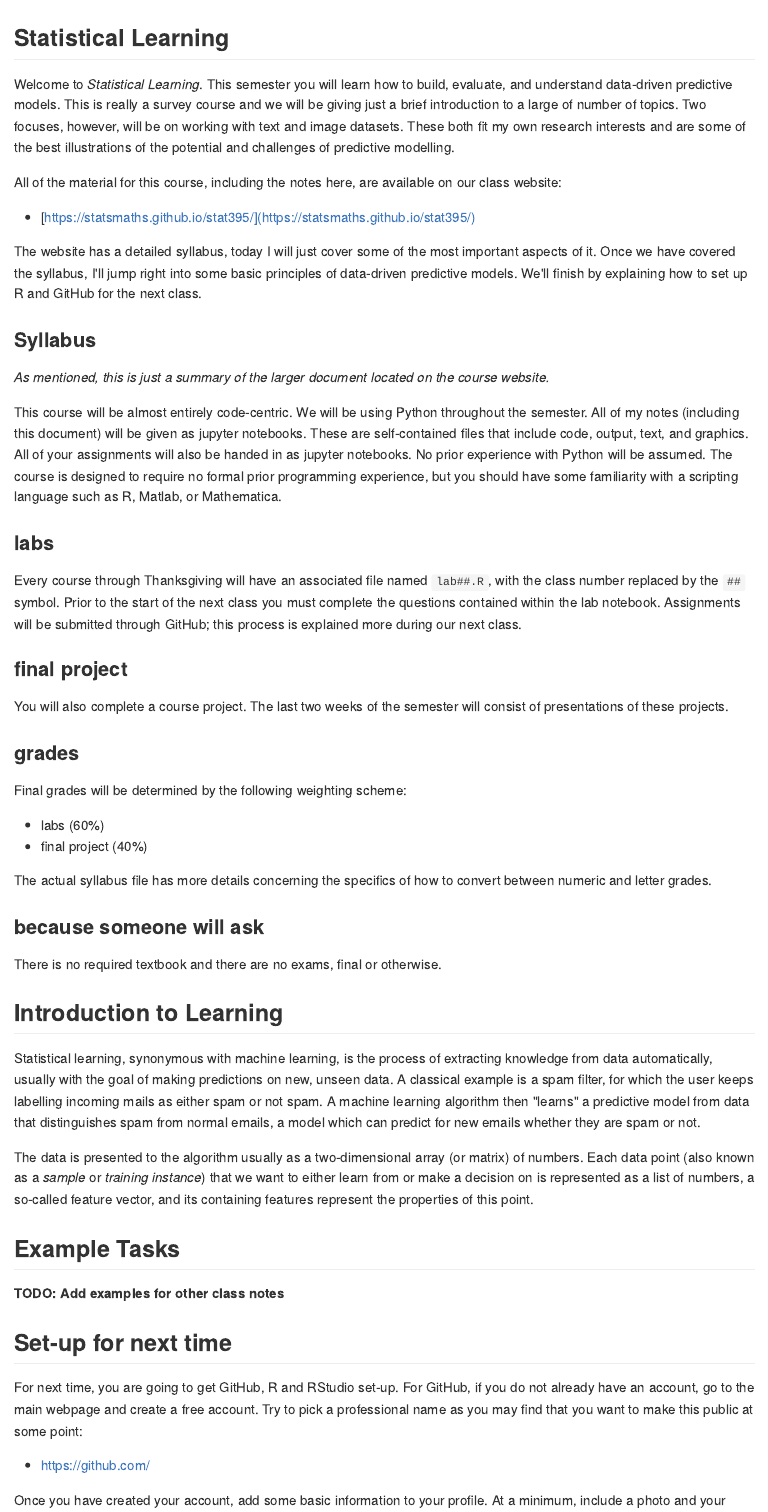
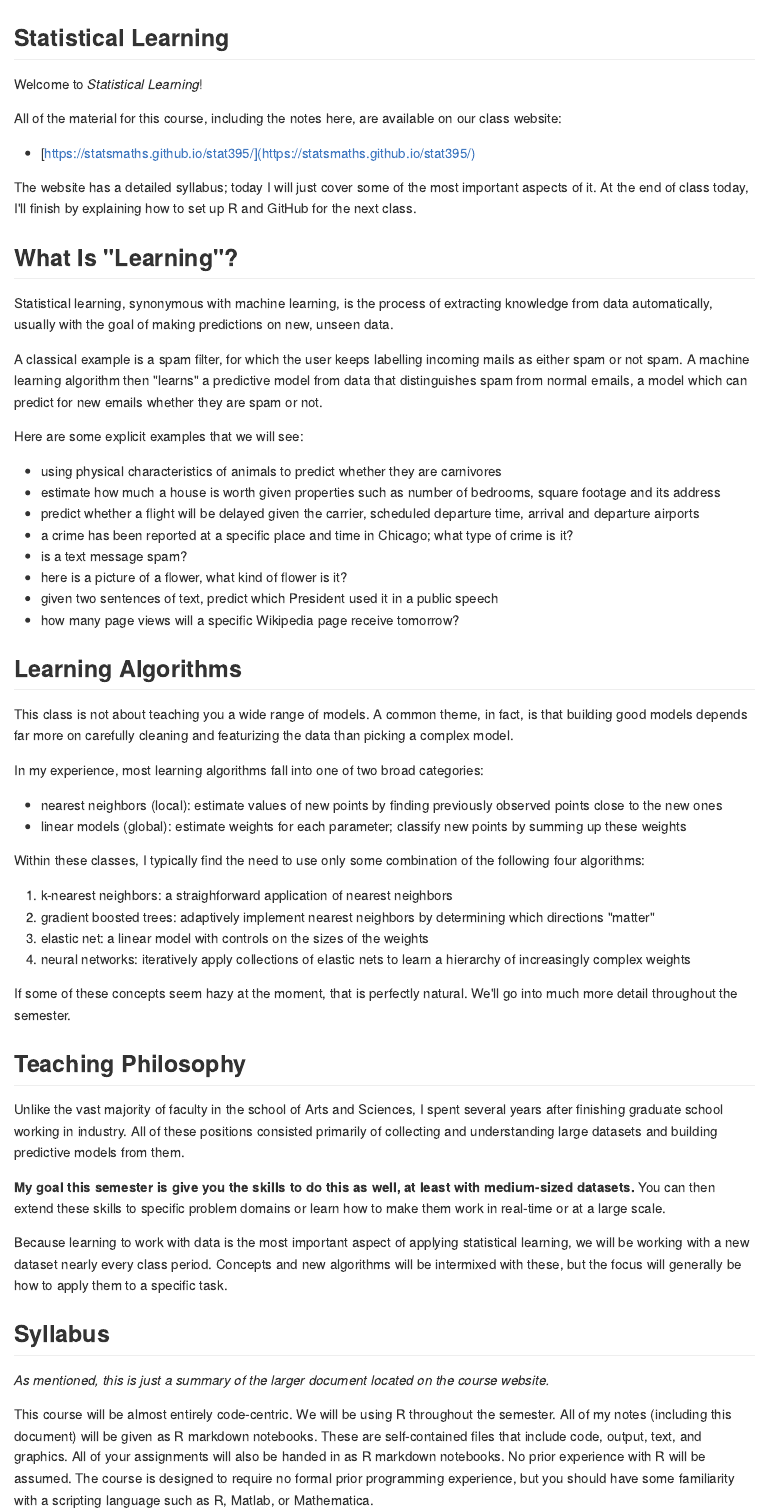
Before and after one commit to statsmaths/stat395, an R Markdown document (_posts/2017-08-28-class01.Rmd): the page in a window 1100 px wide, from its top. The pictures show the output file _posts/2017-08-28-class01.md that the author committed with the source, drawn offline in the style of GitHub.

Commit message:
add this

```diff
--- a/_posts/2017-08-28-class01.Rmd
+++ b/_posts/2017-08-28-class01.Rmd
@@ -15,42 +15,109 @@ knitr::opts_chunk$set(fig.path = "../assets/2017-08-28-class01/")
 
 ## Statistical Learning
 
-Welcome to *Statistical Learning*. This semester you will learn how to build,
-evaluate, and understand data-driven predictive models. This is really a
-survey course and we will be giving just a brief introduction to a large
-of number of topics. Two focuses, however, will be on working with text
-and image datasets. These both fit my own research interests and are some
-of the best illustrations of the potential and challenges of predictive
-modelling.
+Welcome to *Statistical Learning*!
 
 All of the material for this course, including the notes here, are available
 on our class website:
 
 - [https://statsmaths.github.io/stat395/](https://statsmaths.github.io/stat395/)
 
-The website has a detailed syllabus, today I will just cover some of the
-most important aspects of it. Once we have covered the syllabus, I'll jump
-right into some basic principles of data-driven predictive models. We'll
-finish by explaining how to set up R and GitHub for the next class.
+The website has a detailed syllabus; today I will just cover some of the
+most important aspects of it. At the end of class today, I'll finish by
+explaining how to set up R and GitHub for the next class.
 
-### Syllabus
+## What Is "Learning"?
 
-*As mentioned, this is just a summary of the larger document located on the
-course website.*
+Statistical learning, synonymous with machine learning, is the process
+of extracting knowledge from data automatically, usually with the goal
+of making predictions on new, unseen data.
 
-This course will be almost entirely code-centric. We will be using Python
+A classical example is a spam filter, for which the user keeps labelling
+incoming mails as either spam or not spam. A machine learning algorithm
+then "learns" a predictive model from data that distinguishes spam from
+normal emails, a model which can predict for new emails whether they
+are spam or not.
+
+Here are some explicit examples that we will see:
+
+- using physical characteristics of animals to predict whether
+they are carnivores
+- estimate how much a house is worth given properties such as
+number of bedrooms, square footage and its address
+- predict whether a flight will be delayed given the carrier,
+scheduled departure time, arrival and departure airports
+- a crime has been reported at a specific place and time in
+Chicago; what type of crime is it?
+- is a text message spam?
+- here is a picture of a flower, what kind of flower is it?
+- given two sentences of text, predict which President used it
+in a public speech
+- how many page views will a specific Wikipedia page receive
+tomorrow?
+
+## Learning Algorithms
+
+This class is not about teaching you a wide range of models.
+A common theme, in fact, is that building good models depends
+far more on carefully cleaning and featurizing the data than
+picking a complex model.
+
+In my experience, most learning algorithms fall into one of
+two broad categories:
+
+- nearest neighbors (local): estimate values of new points by
+finding previously observed points close to the new ones
+- linear models (global): estimate weights for each parameter;
+classify new points by summing up these weights
+
+Within these classes, I typically find the need to use only
+some combination of the following four algorithms:
+
+1. k-nearest neighbors: a straighforward application of
+nearest neighbors
+1. gradient boosted trees: adaptively implement nearest
+neighbors by determining which directions "matter"
+1. elastic net: a linear model with controls on the sizes of the
+weights
+1. neural networks: iteratively apply collections of elastic
+nets to learn a hierarchy of increasingly complex weights
+
+If some of these concepts seem hazy at the moment, that is
+perfectly natural. We'll go into much more detail throughout
+the semester.
+
+## Teaching Philosophy
+
+Unlike the vast majority of faculty in the school of Arts and
+Sciences, I spent several years after finishing graduate school
+working in industry. All of these positions consisted primarily
+of collecting and understanding large datasets and building
+predictive models from them.
+
+**My goal this semester is give you the skills to do this as well,
+at least with medium-sized datasets.** You can then extend
+these skills to specific problem domains or learn how to make
+them work in real-time or at a large scale.
+
+Because learning to work with data is the most important aspect
+of applying statistical learning, we will be working with a
+new dataset nearly every class period. Concepts and new
+algorithms will be intermixed with these, but the focus will
+generally be how to apply them to a specific task.
+
+## Syllabus
+
+*As mentioned, this is just a summary of the larger document located
+on the course website.*
+
+This course will be almost entirely code-centric. We will be using R
 throughout the semester. All of my notes (including this document) will be
-given as jupyter notebooks. These are self-contained files that include
+given as R markdown notebooks. These are self-contained files that include
 code, output, text, and graphics. All of your assignments will also be
-handed in as jupyter notebooks. No prior experience with Python will be
+handed in as R markdown notebooks. No prior experience with R will be
 assumed. The course is designed to require no formal prior programming
-experience, but you should have some familiarity with a scripting language
-such as R, Matlab, or Mathematica.
+experience, but you should have some familiarity with a scripting
+language such as R, Matlab, or Mathematica.
 
 ### labs
 
-Every course through Thanksgiving will have an associated file named
-`lab##.R`, with the class number replaced by the `##` symbol. Prior
-to the start of the next class you must complete the questions contained
-within the lab notebook. Assignments will be submitted through GitHub;
-this process is explained more during our next class.
@@ -57,5 +131,3 @@ this process is explained more during our next class.
 
 ### final project
 
-You will also complete a course project. The last two weeks of the semester
-will consist of presentations of these projects.
@@ -64,7 +139,6 @@ will consist of presentations of these projects.
 
 Final grades will be determined by the following weighting scheme:
 
-- labs (60%)
-- final project (40%)
+- labs (66%)
+- final project (34%)
 
-The actual syllabus file has more details concerning the specifics of
@@ -71,33 +148,17 @@ The actual syllabus file has more details concerning the specifics of
 how to convert between numeric and letter grades.
 
-### because someone will ask
+### because someone always asks
 
-There is no required textbook and there are no exams, final or otherwise.
+There is no required textbook and there are no exams, final or
+otherwise.
 
-## Introduction to Learning
+## Class Structure
 
-Statistical learning, synonymous with machine learning, is the process
-of extracting knowledge from data automatically, usually with the goal
-of making predictions on new, unseen data. A classical example is a spam
-filter, for which the user keeps labelling incoming mails as either spam or
-not spam. A machine learning algorithm then "learns" a predictive
-model from data that distinguishes spam from normal emails,
-a model which can predict for new emails whether they are spam or not.
-
-The data is presented to the algorithm usually as a two-dimensional
-array (or matrix) of numbers. Each data point (also known as a *sample*
-or *training instance*) that we want to either learn from or make a
-decision on is represented as a list of numbers, a so-called
-feature vector, and its containing features represent the properties
-of this point.
-
-## Example Tasks
-
-**TODO: Add examples for other class notes**
+We will spend the first part of the class...
 
 ## Set-up for next time
 
-For next time, you are going to get GitHub, R and RStudio set-up.
+For next time, you need to get GitHub, R and RStudio set-up.
 For GitHub, if you do not already have an account, go to the main
 webpage and create a free account. Try to pick a professional name
 as you may find that you want to make this public at some point:
```
Also changed, not shown: _posts/2017-10-03-class11.Rmd (+19 -17 lines), _posts/2017-08-28-class01.md, _posts/2017-08-28-class01.Rmd (38 more changed lines), 1 other file.
